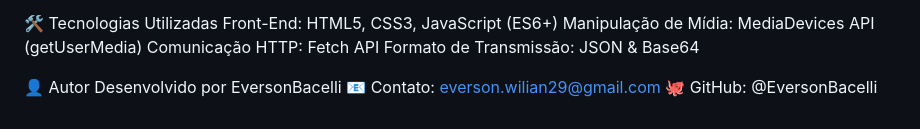
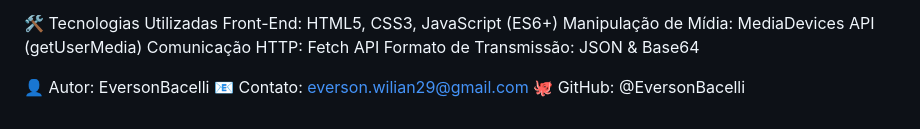
Before and after one commit to EversonBacelli/front_reconhecimento_facial, a Markdown page: README.md, the part around the change. Drawn GitHub-style.

Commit message:
Update author and contact information format

```diff
--- a/README.md
+++ b/README.md
@@ -89,6 +89,6 @@ Manipulação de Mídia: MediaDevices API (getUserMedia)
 Comunicação HTTP: Fetch API
 Formato de Transmissão: JSON & Base64
 
-👤 Autor
-Desenvolvido por EversonBacelli 📧 Contato: everson.wilian29@gmail.com
+👤 Autor: EversonBacelli
+📧 Contato: everson.wilian29@gmail.com
 🐙 GitHub: @EversonBacelli
```
